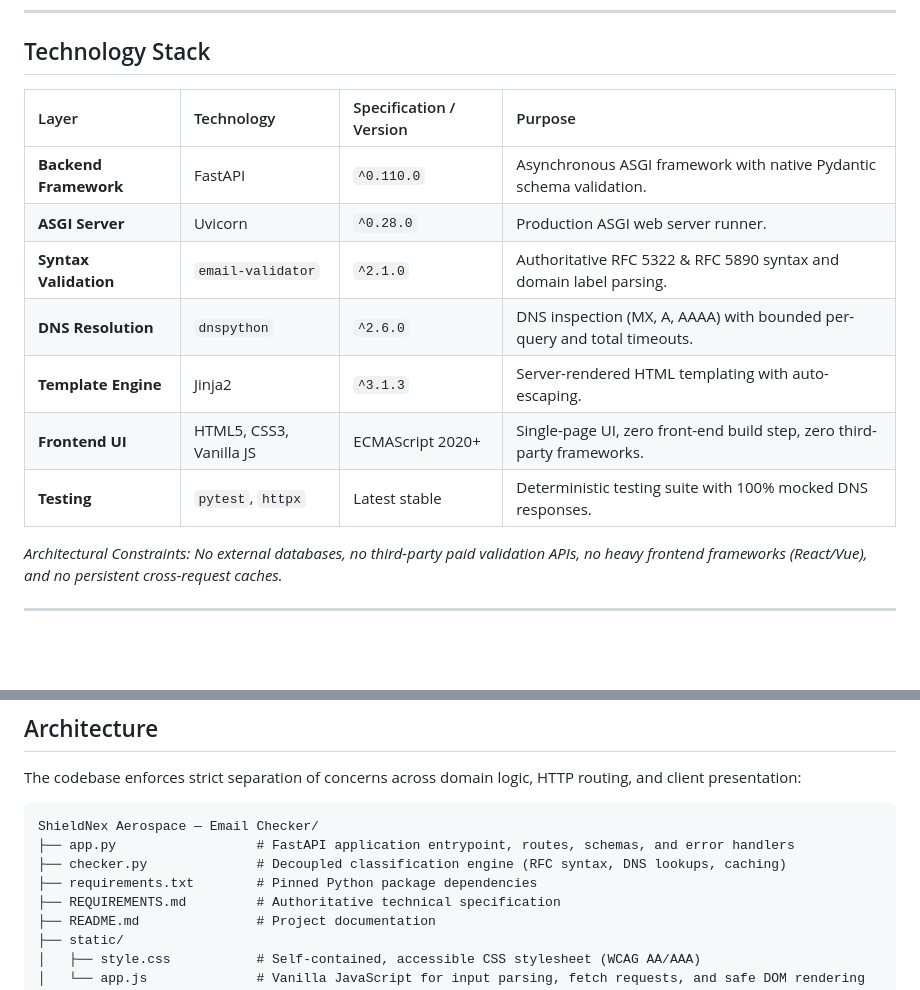
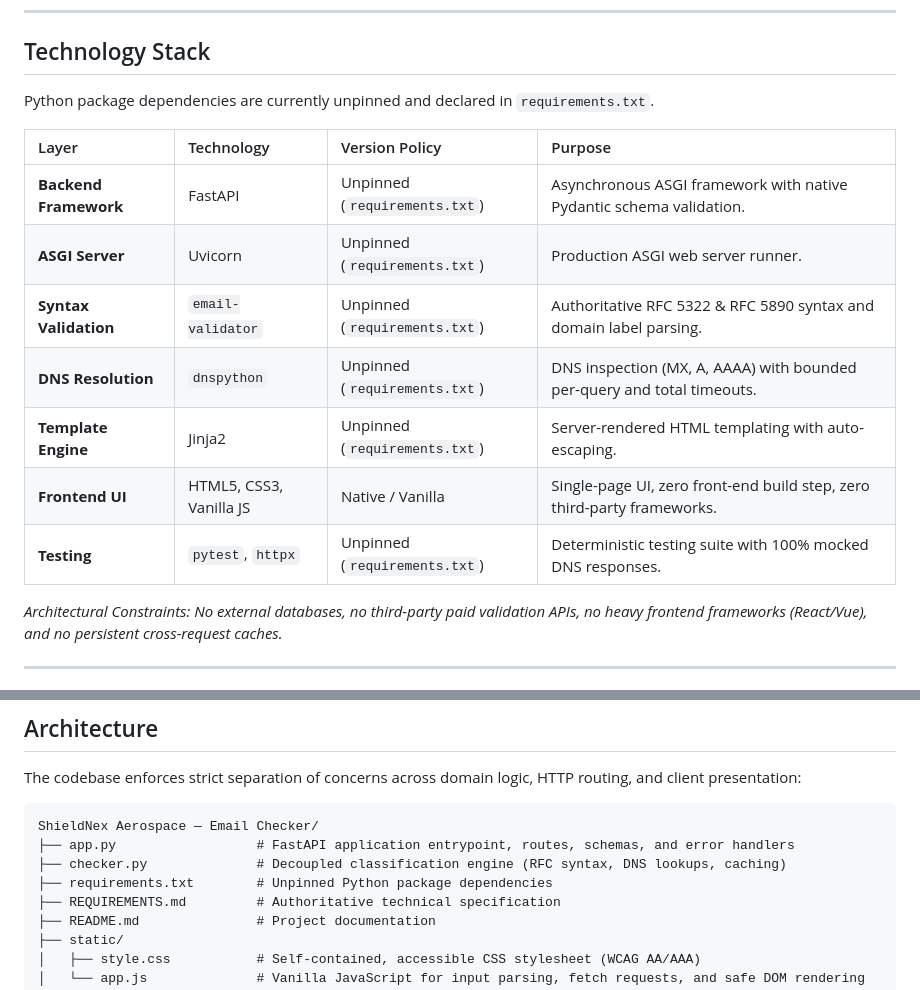
Before and after one commit to siddu2099/shieldnex-task, a Markdown page: README.md, 2 parts joined by grey strips. Drawn GitHub-style; blank space fills up the shorter version.

Commit message:
Correct dependency documentation

```diff
--- a/README.md
+++ b/README.md
@@ -34,15 +34,17 @@ Repository URL: [https://github.com/siddu2099/shieldnex-task.git](https://github
 
 ## Technology Stack
 
-| Layer | Technology | Specification / Version | Purpose |
+Python package dependencies are currently unpinned and declared in `requirements.txt`.
+
+| Layer | Technology | Version Policy | Purpose |
 | :--- | :--- | :--- | :--- |
-| **Backend Framework** | FastAPI | `^0.110.0` | Asynchronous ASGI framework with native Pydantic schema validation. |
-| **ASGI Server** | Uvicorn | `^0.28.0` | Production ASGI web server runner. |
-| **Syntax Validation** | `email-validator` | `^2.1.0` | Authoritative RFC 5322 & RFC 5890 syntax and domain label parsing. |
-| **DNS Resolution** | `dnspython` | `^2.6.0` | DNS inspection (MX, A, AAAA) with bounded per-query and total timeouts. |
-| **Template Engine** | Jinja2 | `^3.1.3` | Server-rendered HTML templating with auto-escaping. |
-| **Frontend UI** | HTML5, CSS3, Vanilla JS | ECMAScript 2020+ | Single-page UI, zero front-end build step, zero third-party frameworks. |
-| **Testing** | `pytest`, `httpx` | Latest stable | Deterministic testing suite with 100% mocked DNS responses. |
+| **Backend Framework** | FastAPI | Unpinned (`requirements.txt`) | Asynchronous ASGI framework with native Pydantic schema validation. |
+| **ASGI Server** | Uvicorn | Unpinned (`requirements.txt`) | Production ASGI web server runner. |
+| **Syntax Validation** | `email-validator` | Unpinned (`requirements.txt`) | Authoritative RFC 5322 & RFC 5890 syntax and domain label parsing. |
+| **DNS Resolution** | `dnspython` | Unpinned (`requirements.txt`) | DNS inspection (MX, A, AAAA) with bounded per-query and total timeouts. |
+| **Template Engine** | Jinja2 | Unpinned (`requirements.txt`) | Server-rendered HTML templating with auto-escaping. |
+| **Frontend UI** | HTML5, CSS3, Vanilla JS | Native / Vanilla | Single-page UI, zero front-end build step, zero third-party frameworks. |
+| **Testing** | `pytest`, `httpx` | Unpinned (`requirements.txt`) | Deterministic testing suite with 100% mocked DNS responses. |
 
 *Architectural Constraints: No external databases, no third-party paid validation APIs, no heavy frontend frameworks (React/Vue), and no persistent cross-request caches.*
 
@@ -77,7 +79,7 @@ The codebase enforces strict separation of concerns across domain logic, HTTP ro
 ShieldNex Aerospace — Email Checker/
 ├── app.py                  # FastAPI application entrypoint, routes, schemas, and error handlers
 ├── checker.py              # Decoupled classification engine (RFC syntax, DNS lookups, caching)
-├── requirements.txt        # Pinned Python package dependencies
+├── requirements.txt        # Unpinned Python package dependencies
 ├── REQUIREMENTS.md         # Authoritative technical specification
 ├── README.md               # Project documentation
 ├── static/
```
